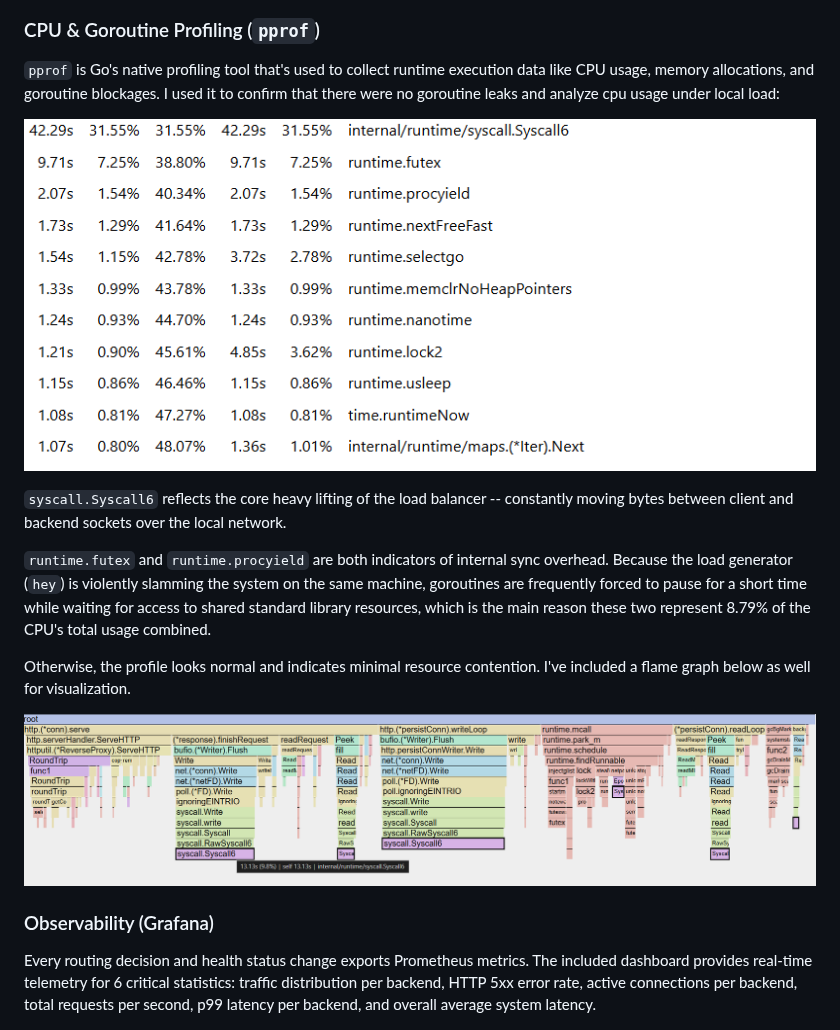
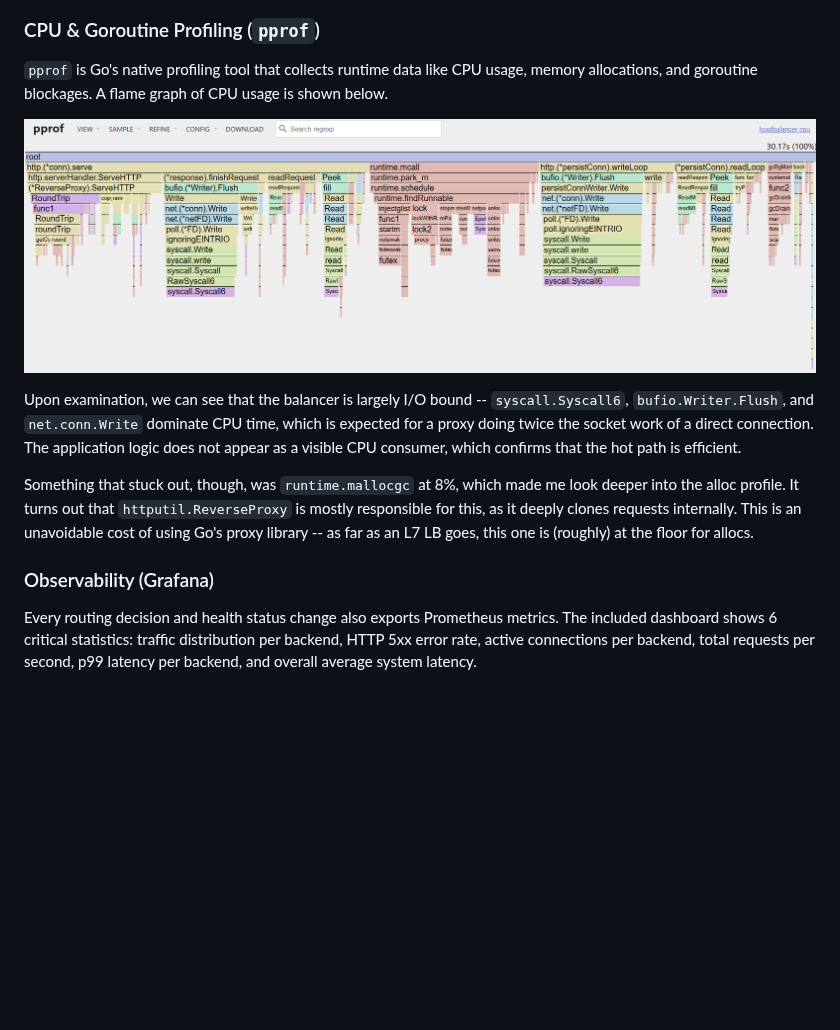
Before and after one commit to glcon/load-balancer, a Markdown page: README.md, the part around one of its changes. GitHub-like rendering; pictures changed too: assets/flamegraph.png, assets/top10.png (deleted); blank space fills up the shorter version.

Commit message:
updated README, removed RoundTripper deep clone

```diff
--- a/README.md
+++ b/README.md
@@ -66,20 +76,16 @@ I was able to get about ~40k RPS with a ~20ms p99 latency on average across 10 t
 ![Hey Benchmark](./assets/benchmark.png)
 
 ### CPU & Goroutine Profiling (`pprof`)
-`pprof` is Go's native profiling tool that's used to collect runtime execution data like CPU usage, memory allocations, and goroutine blockages. I used it to confirm that there were no goroutine leaks and analyze cpu usage under local load:
-
-![pprof Top10](./assets/top10.png)
-
-`syscall.Syscall6` reflects the core heavy lifting of the load balancer -- constantly moving bytes between client and backend sockets over the local network.
-
-`runtime.futex` and `runtime.procyield` are both indicators of internal sync overhead. Because the load generator (`hey`) is violently slamming the system on the same machine, goroutines are frequently forced to pause for a short time while waiting for access to shared standard library resources, which is the main reason these two represent 8.79% of the CPU's total usage combined.
-
-Otherwise, the profile looks normal and indicates minimal resource contention. I've included a flame graph below as well for visualization.
+`pprof` is Go's native profiling tool that collects runtime data like CPU usage, memory allocations, and goroutine blockages. A flame graph of CPU usage is shown below.
 
 ![pprof Flame Graph](./assets/flamegraph.png)
 
+Upon examination, we can see that the balancer is largely I/O bound -- `syscall.Syscall6`, `bufio.Writer.Flush`, and `net.conn.Write` dominate CPU time, which is expected for a proxy doing twice the socket work of a direct connection. The application logic does not appear as a visible CPU consumer, which confirms that the hot path is efficient.
+
+Something that stuck out, though, was `runtime.mallocgc` at 8%, which made me look deeper into the alloc profile. It turns out that `httputil.ReverseProxy` is mostly responsible for this, as it deeply clones requests internally. This is an unavoidable cost of using Go's proxy library -- as far as an L7 LB goes, this one is (roughly) at the floor for allocs.
+
 ### Observability (Grafana)
-Every routing decision and health status change exports Prometheus metrics. The included dashboard provides real-time telemetry for 6 critical statistics: traffic distribution per backend, HTTP 5xx error rate, active connections per backend, total requests per second, p99 latency per backend, and overall average system latency.
+Every routing decision and health status change also exports Prometheus metrics. The included dashboard shows 6 critical statistics: traffic distribution per backend, HTTP 5xx error rate, active connections per backend, total requests per second, p99 latency per backend, and overall average system latency.
 
 ![Grafana Dashboard](./assets/dashboard.png)
 
```
Also changed, not shown: other parts of README.md (+49 -17 lines), 1 other file.
